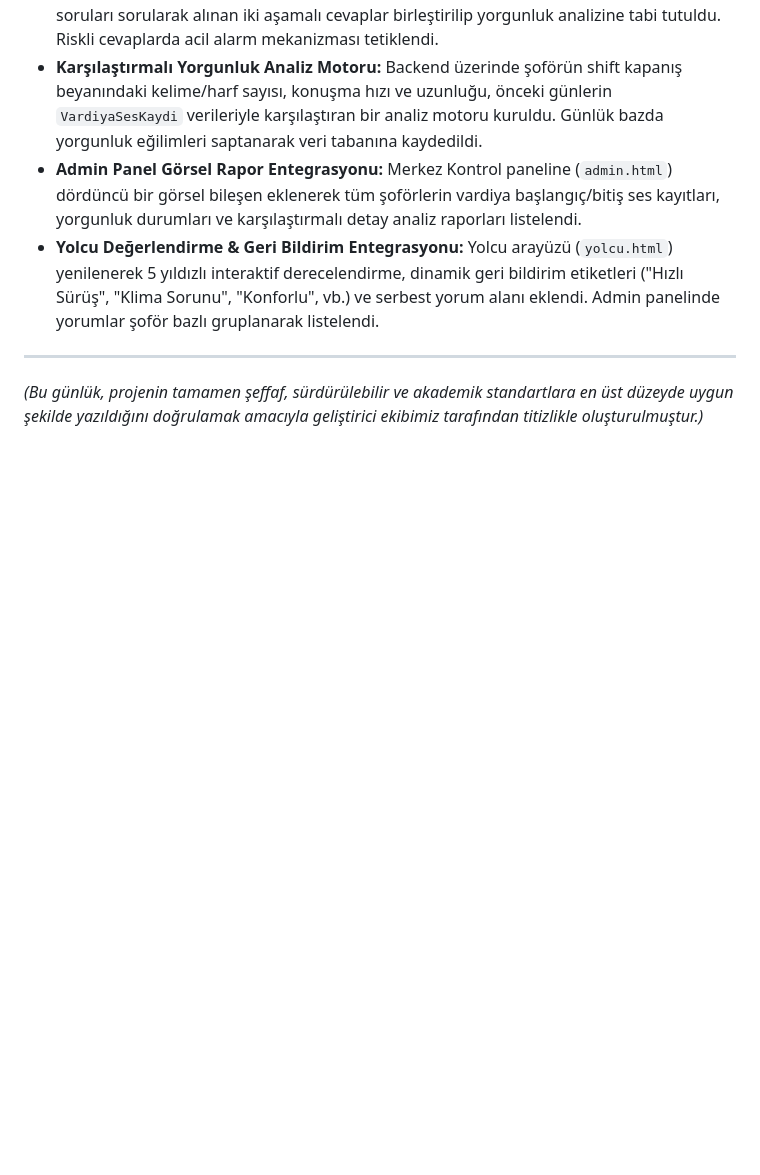
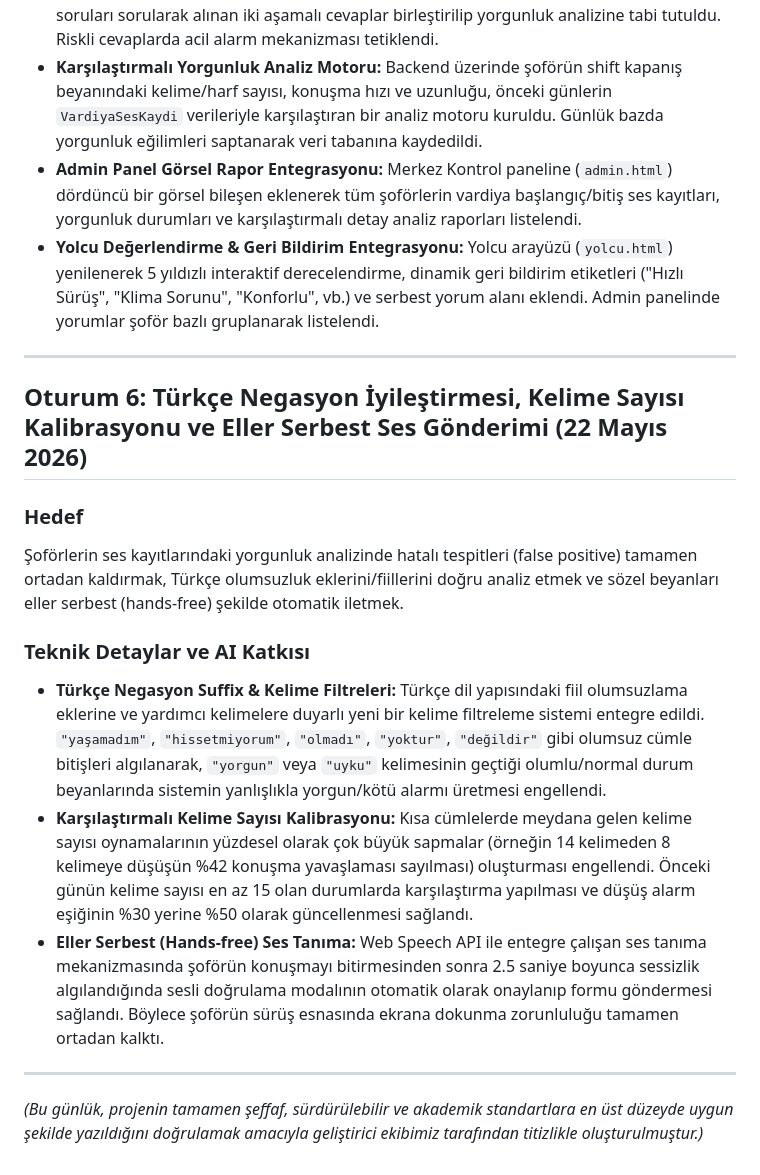
Before and after one commit to AhmetCol11/-Trust-fleet, a Markdown page: docs/ai-gunlugu.md, the part around the change. Rendered like a GitHub page; blank space fills up the shorter version.

Commit message:
docs: update AI Diary with Turkish negation and comparative analysis fixes

```diff
--- a/docs/ai-gunlugu.md
+++ b/docs/ai-gunlugu.md
@@ -72,4 +72,16 @@ Dönem projesi yönergesinde yer alan zorunlu teknik gereksinimlere %100 uyum sa
 - **Yolcu Değerlendirme & Geri Bildirim Entegrasyonu:** Yolcu arayüzü (`yolcu.html`) yenilenerek 5 yıldızlı interaktif derecelendirme, dinamik geri bildirim etiketleri ("Hızlı Sürüş", "Klima Sorunu", "Konforlu", vb.) ve serbest yorum alanı eklendi. Admin panelinde yorumlar şoför bazlı gruplanarak listelendi.
 
 ---
+
+## Oturum 6: Türkçe Negasyon İyileştirmesi, Kelime Sayısı Kalibrasyonu ve Eller Serbest Ses Gönderimi (22 Mayıs 2026)
+
+### Hedef
+Şoförlerin ses kayıtlarındaki yorgunluk analizinde hatalı tespitleri (false positive) tamamen ortadan kaldırmak, Türkçe olumsuzluk eklerini/fiillerini doğru analiz etmek ve sözel beyanları eller serbest (hands-free) şekilde otomatik iletmek.
+
+### Teknik Detaylar ve AI Katkısı
+- **Türkçe Negasyon Suffix & Kelime Filtreleri:** Türkçe dil yapısındaki fiil olumsuzlama eklerine ve yardımcı kelimelere duyarlı yeni bir kelime filtreleme sistemi entegre edildi. `"yaşamadım"`, `"hissetmiyorum"`, `"olmadı"`, `"yoktur"`, `"değildir"` gibi olumsuz cümle bitişleri algılanarak, `"yorgun"` veya `"uyku"` kelimesinin geçtiği olumlu/normal durum beyanlarında sistemin yanlışlıkla yorgun/kötü alarmı üretmesi engellendi.
+- **Karşılaştırmalı Kelime Sayısı Kalibrasyonu:** Kısa cümlelerde meydana gelen kelime sayısı oynamalarının yüzdesel olarak çok büyük sapmalar (örneğin 14 kelimeden 8 kelimeye düşüşün %42 konuşma yavaşlaması sayılması) oluşturması engellendi. Önceki günün kelime sayısı en az 15 olan durumlarda karşılaştırma yapılması ve düşüş alarm eşiğinin %30 yerine %50 olarak güncellenmesi sağlandı.
+- **Eller Serbest (Hands-free) Ses Tanıma:** Web Speech API ile entegre çalışan ses tanıma mekanizmasında şoförün konuşmayı bitirmesinden sonra 2.5 saniye boyunca sessizlik algılandığında sesli doğrulama modalının otomatik olarak onaylanıp formu göndermesi sağlandı. Böylece şoförün sürüş esnasında ekrana dokunma zorunluluğu tamamen ortadan kalktı.
+
+---
 *(Bu günlük, projenin tamamen şeffaf, sürdürülebilir ve akademik standartlara en üst düzeyde uygun şekilde yazıldığını doğrulamak amacıyla geliştirici ekibimiz tarafından titizlikle oluşturulmuştur.)*
```
